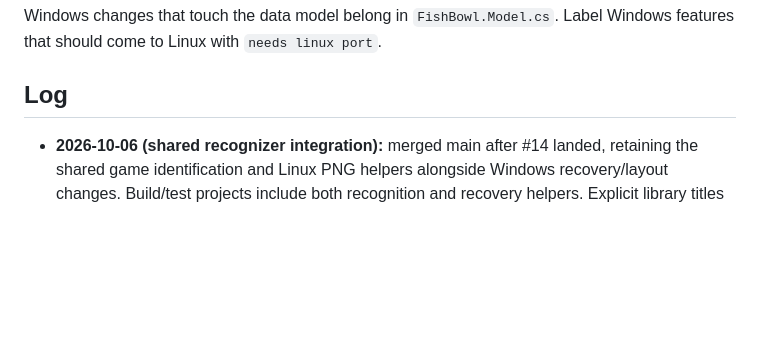
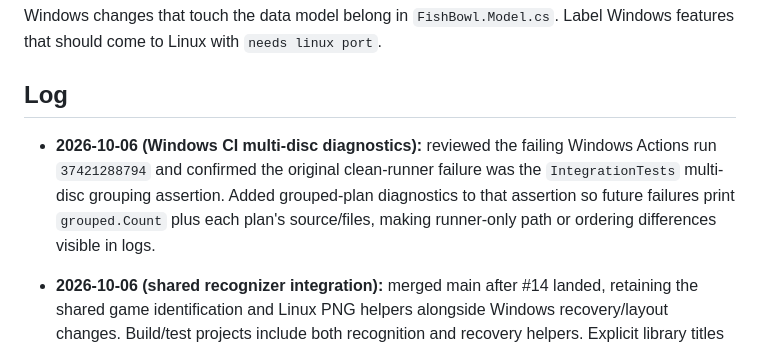
Before and after one commit to KailanBess/FishBowl, a Markdown page: HANDOFF.md, the part around the change. Drawn GitHub-style; blank space fills up the shorter version.

Commit message:
Update handoff with Windows multi-disc CI diagnostics note
Co-authored-by: ghostfrogcherry <185884584+ghostfrogcherry@users.noreply.github.com>

```diff
--- a/HANDOFF.md
+++ b/HANDOFF.md
@@ -66,6 +66,8 @@ Windows changes that touch the data model belong in `FishBowl.Model.cs`. Label W
 
 ## Log
 
+- **2026-10-06 (Windows CI multi-disc diagnostics):** reviewed the failing Windows Actions run `37421288794` and confirmed the original clean-runner failure was the `IntegrationTests` multi-disc grouping assertion. Added grouped-plan diagnostics to that assertion so future failures print `grouped.Count` plus each plan's source/files, making runner-only path or ordering differences visible in logs.
+
 - **2026-10-06 (shared recognizer integration):** merged main after #14 landed, retaining the shared game identification and Linux PNG helpers alongside Windows recovery/layout changes. Build/test projects include both recognition and recovery helpers. Explicit library titles remain protected in the shared recognizer. Released Windows version remains 1.25.8 pending review.
 
 - **2026-10-06 (Windows restore loop):** reproduced the stall locally at 1024x720. Emulator column resizing re-entered while native scrollbars changed; the update is now guarded, applies only changed widths and uses the existing proportions without a conflicting native autosize call. Normal/compact native text checks cover repeated maximize, restore and full-screen transitions. The runner executes both desktop variants, for 2,738 total checks.
```
